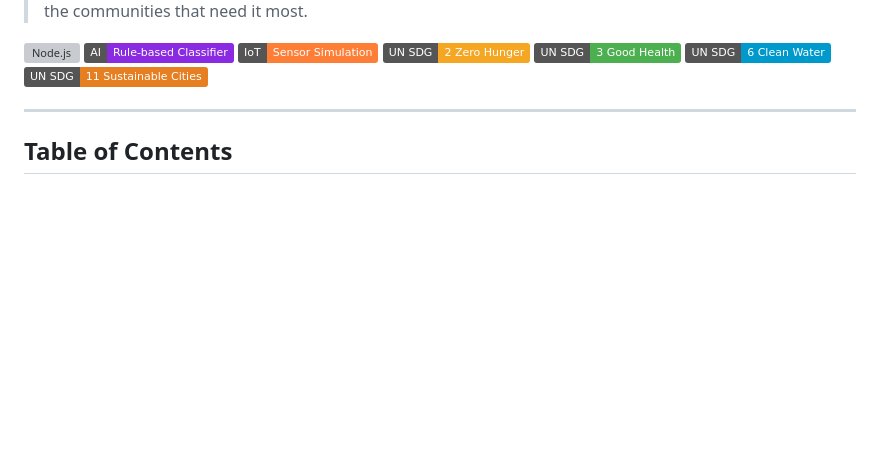
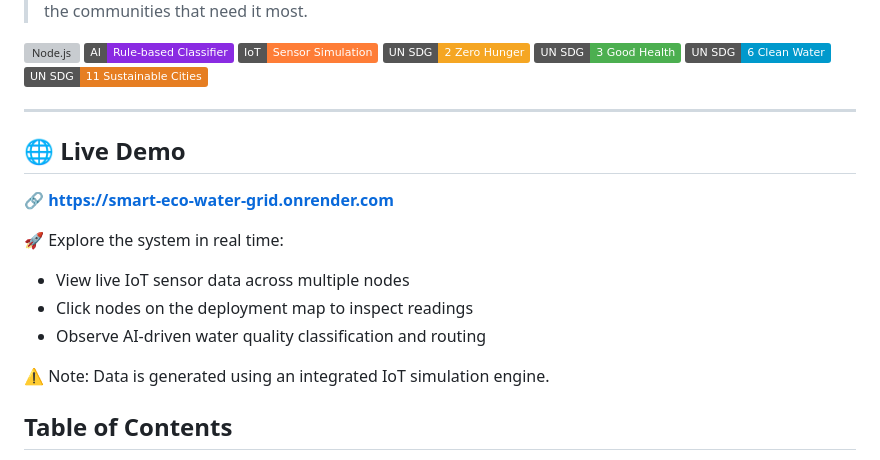
Before and after one commit to vks-sharma/Smart-Eco-Water-Grid, a Markdown page: README.md, the part around the change. Rendered like a GitHub page; badges without logos; blank space fills up the shorter version; grey boxes are pictures that could not be loaded.

Commit message:
Add live demo section to README
Added section for live demo with features and notes.

```diff
--- a/README.md
+++ b/README.md
@@ -13,6 +13,16 @@
 [![SDG 11](https://img.shields.io/badge/UN%20SDG-11%20Sustainable%20Cities-E67E22)](https://sdgs.un.org/goals/goal11)
 
 ---
+## 🌐 Live Demo
+
+🔗 **https://smart-eco-water-grid.onrender.com**
+
+🚀 Explore the system in real time:
+- View live IoT sensor data across multiple nodes
+- Click nodes on the deployment map to inspect readings
+- Observe AI-driven water quality classification and routing
+
+⚠️ Note: Data is generated using an integrated IoT simulation engine.
 
 ## Table of Contents
 
```
